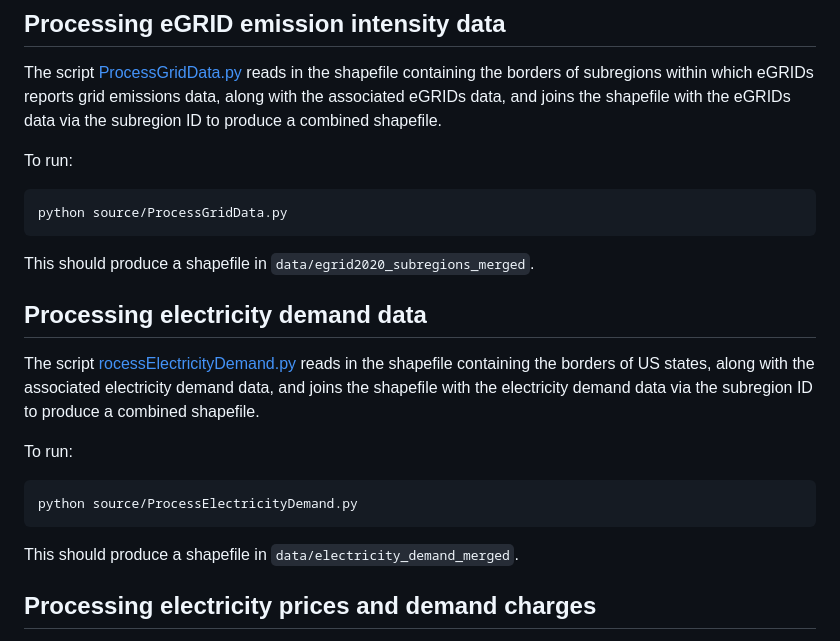
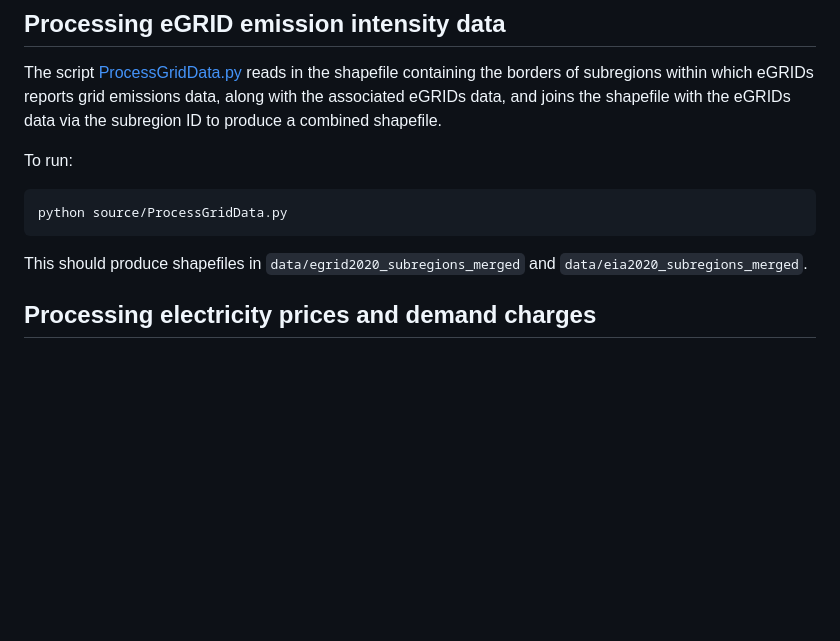
Before and after one commit to mcsc-impact-climate/Geo-FTADS-Analysis, a Markdown page: README.md, the part around the change. GitHub-like rendering; blank space fills up the shorter version.

````diff
--- a/README.md
+++ b/README.md
@@ -270,19 +270,7 @@ To run:
 python source/ProcessGridData.py
 ```
 
-This should produce a shapefile in `data/egrid2020_subregions_merged`.
-
-## Processing electricity demand data
-
-The script [rocessElectricityDemand.py](./source/ProcessElectricityDemand.py) reads in the shapefile containing the borders of US states, along with the associated electricity demand data, and joins the shapefile with the electricity demand data via the subregion ID to produce a combined shapefile.
-
-To run:
-
-```bash
-python source/ProcessElectricityDemand.py
-```
-
-This should produce a shapefile in `data/electricity_demand_merged`.
+This should produce shapefiles in `data/egrid2020_subregions_merged` and `data/eia2020_subregions_merged`.
 
 ## Processing electricity prices and demand charges
 
````
